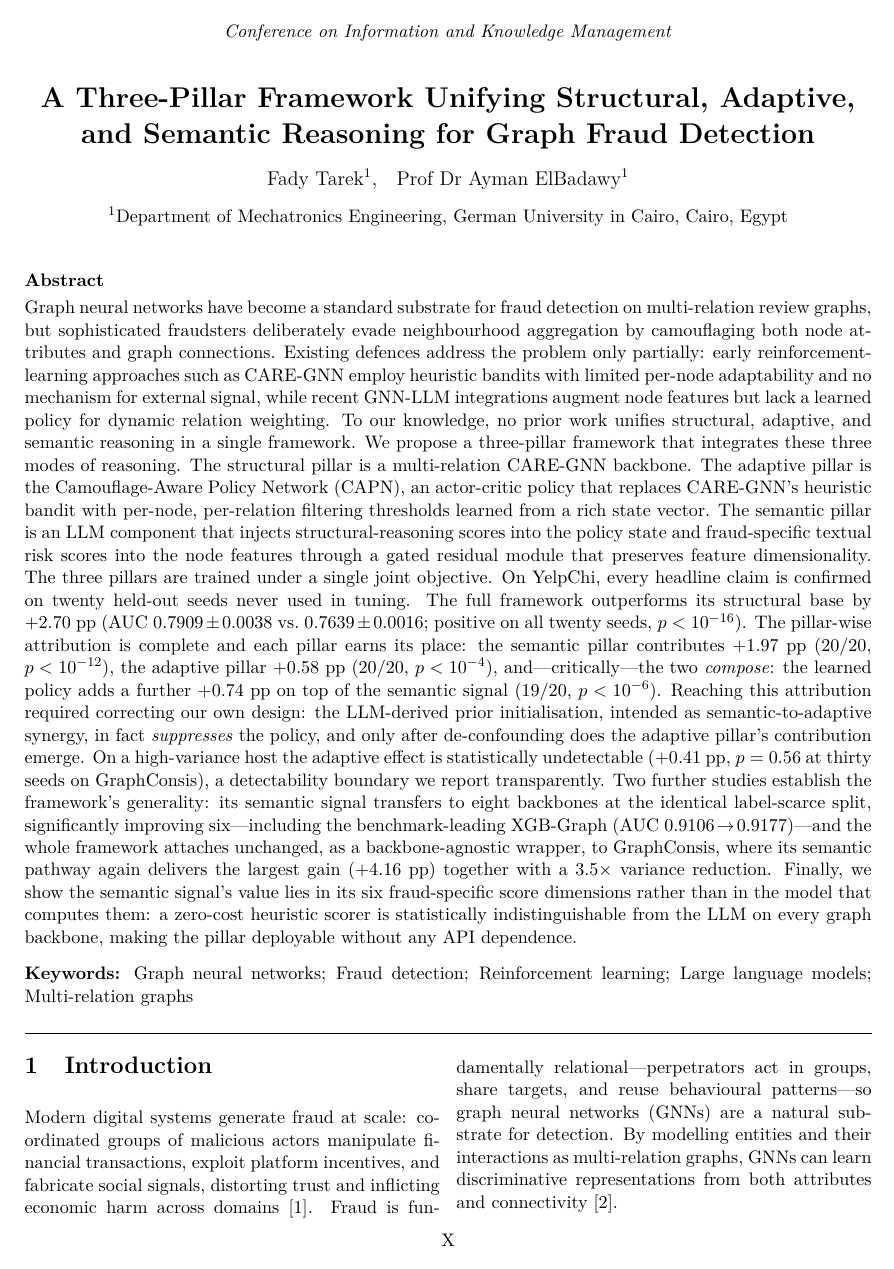
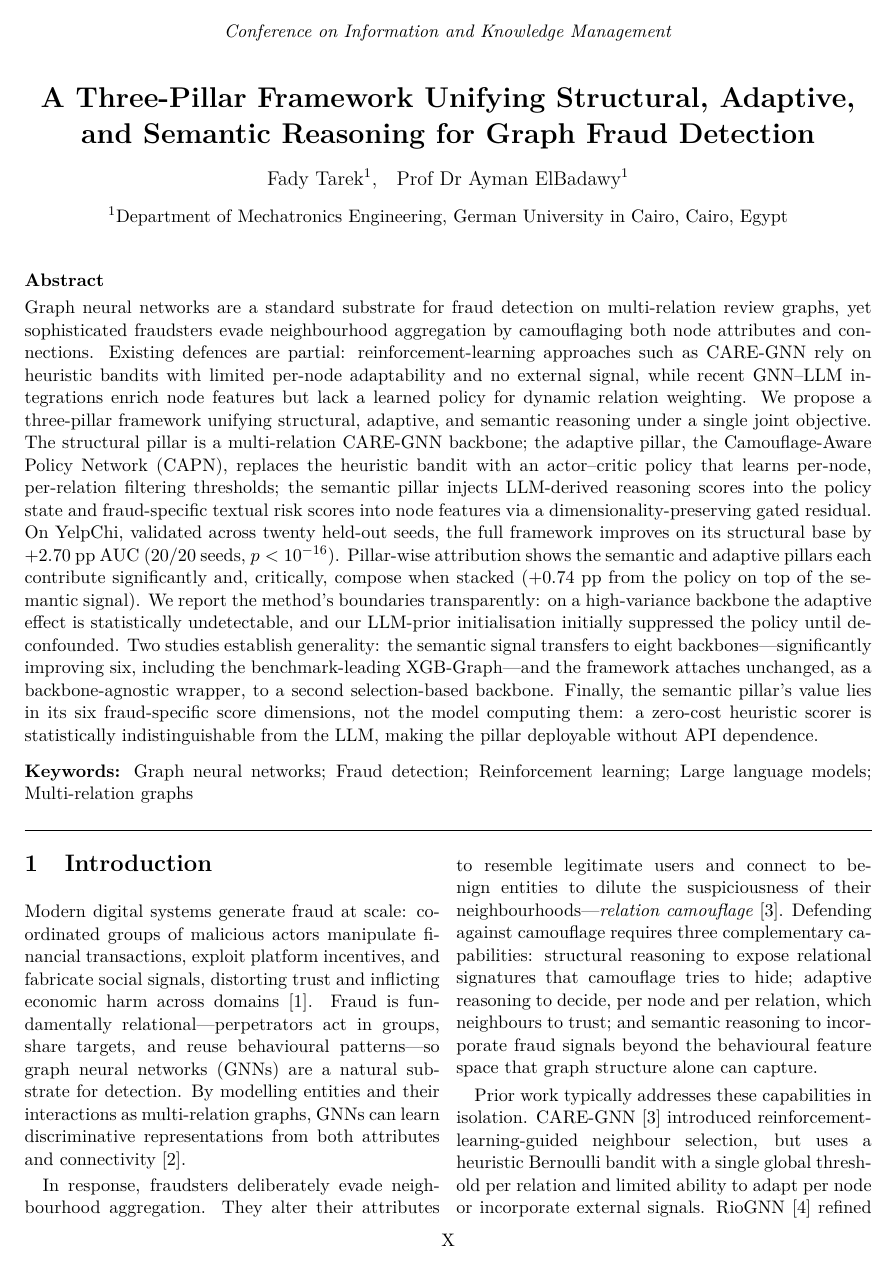
Before and after one commit to FadyHassanein/CARE-GNN, a LaTeX document (papers/my_paper/extracted/main.tex): page 1 of 12. Compiled offline with pdfLaTeX.

Commit message:
Tighten the abstract to a concise version
~40% shorter. Keeps the held-out headline (+2.70pp, 20/20, p<1e-16) and the
compose claim (+0.74pp) as the two retained numbers; boundary reporting
(high-variance undetectability, prior-init suppression) and both generality
claims preserved. Fixes vs the draft: "compose when stacked" (not "rather
than add"), XGB-Graph is the leading method not a variant, wrapper target
named. Single paragraph to stay safe inside \setabstract.

Co-Authored-By: Claude Fable 5 <noreply@anthropic.com>

```diff
--- a/papers/my_paper/extracted/main.tex
+++ b/papers/my_paper/extracted/main.tex
@@ -20,9 +20,8 @@
 %\correspondingauthor{bob.jones@university.edu}
 
 \setabstract{%
-  Graph neural networks have become a standard substrate for fraud detection on multi-relation review graphs, but sophisticated fraudsters deliberately evade neighbourhood aggregation by camouflaging both node attributes and graph connections. Existing defences address the problem only partially: early reinforcement-learning approaches such as CARE-GNN employ heuristic bandits with limited per-node adaptability and no mechanism for external signal, while recent GNN-LLM integrations augment node features but lack a learned policy for dynamic relation weighting. To our knowledge, no prior work unifies structural, adaptive, and semantic reasoning in a single framework.
-  We propose a three-pillar framework that integrates these three modes of reasoning. The structural pillar is a multi-relation CARE-GNN backbone. The adaptive pillar is the Camouflage-Aware Policy Network (CAPN), an actor-critic policy that replaces CARE-GNN's heuristic bandit with per-node, per-relation filtering thresholds learned from a rich state vector. The semantic pillar is an LLM component that injects structural-reasoning scores into the policy state and fraud-specific textual risk scores into the node features through a gated residual module that preserves feature dimensionality. The three pillars are trained under a single joint objective.
-  On YelpChi, every headline claim is confirmed on twenty held-out seeds never used in tuning. The full framework outperforms its structural base by $+2.70$~pp (AUC $0.7909 \pm 0.0038$ vs.\ $0.7639 \pm 0.0016$; positive on all twenty seeds, $p<10^{-16}$). The pillar-wise attribution is complete and each pillar earns its place: the semantic pillar contributes $+1.97$~pp ($20/20$, $p<10^{-12}$), the adaptive pillar $+0.58$~pp ($20/20$, $p<10^{-4}$), and---critically---the two \emph{compose}: the learned policy adds a further $+0.74$~pp on top of the semantic signal ($19/20$, $p<10^{-6}$). Reaching this attribution required correcting our own design: the LLM-derived prior initialisation, intended as semantic-to-adaptive synergy, in fact \emph{suppresses} the policy, and only after de-confounding does the adaptive pillar's contribution emerge. On a high-variance host the adaptive effect is statistically undetectable ($+0.41$~pp, $p=0.56$ at thirty seeds on GraphConsis), a detectability boundary we report transparently. Two further studies establish the framework's generality: its semantic signal transfers to eight backbones at the identical label-scarce split, significantly improving six---including the benchmark-leading XGB-Graph (AUC $0.9106\!\to\!0.9177$)---and the whole framework attaches unchanged, as a backbone-agnostic wrapper, to GraphConsis, where its semantic pathway again delivers the largest gain ($+4.16$~pp) together with a $3.5\times$ variance reduction. Finally, we show the semantic signal's value lies in its six fraud-specific score dimensions rather than in the model that computes them: a zero-cost heuristic scorer is statistically indistinguishable from the LLM on every graph backbone, making the pillar deployable without any API dependence.
+  Graph neural networks are a standard substrate for fraud detection on multi-relation review graphs, yet sophisticated fraudsters evade neighbourhood aggregation by camouflaging both node attributes and connections. Existing defences are partial: reinforcement-learning approaches such as CARE-GNN rely on heuristic bandits with limited per-node adaptability and no external signal, while recent GNN--LLM integrations enrich node features but lack a learned policy for dynamic relation weighting. We propose a three-pillar framework unifying structural, adaptive, and semantic reasoning under a single joint objective. The structural pillar is a multi-relation CARE-GNN backbone; the adaptive pillar, the Camouflage-Aware Policy Network (CAPN), replaces the heuristic bandit with an actor--critic policy that learns per-node, per-relation filtering thresholds; the semantic pillar injects LLM-derived reasoning scores into the policy state and fraud-specific textual risk scores into node features via a dimensionality-preserving gated residual.
+  On YelpChi, validated across twenty held-out seeds, the full framework improves on its structural base by $+2.70$~pp AUC ($20/20$ seeds, $p<10^{-16}$). Pillar-wise attribution shows the semantic and adaptive pillars each contribute significantly and, critically, compose when stacked ($+0.74$~pp from the policy on top of the semantic signal). We report the method's boundaries transparently: on a high-variance backbone the adaptive effect is statistically undetectable, and our LLM-prior initialisation initially suppressed the policy until de-confounded. Two studies establish generality: the semantic signal transfers to eight backbones---significantly improving six, including the benchmark-leading XGB-Graph---and the framework attaches unchanged, as a backbone-agnostic wrapper, to a second selection-based backbone. Finally, the semantic pillar's value lies in its six fraud-specific score dimensions, not the model computing them: a zero-cost heuristic scorer is statistically indistinguishable from the LLM, making the pillar deployable without API dependence.
 }
 
 \keywords{Graph neural networks; Fraud detection; Reinforcement learning; Large language models; Multi-relation graphs}
```
